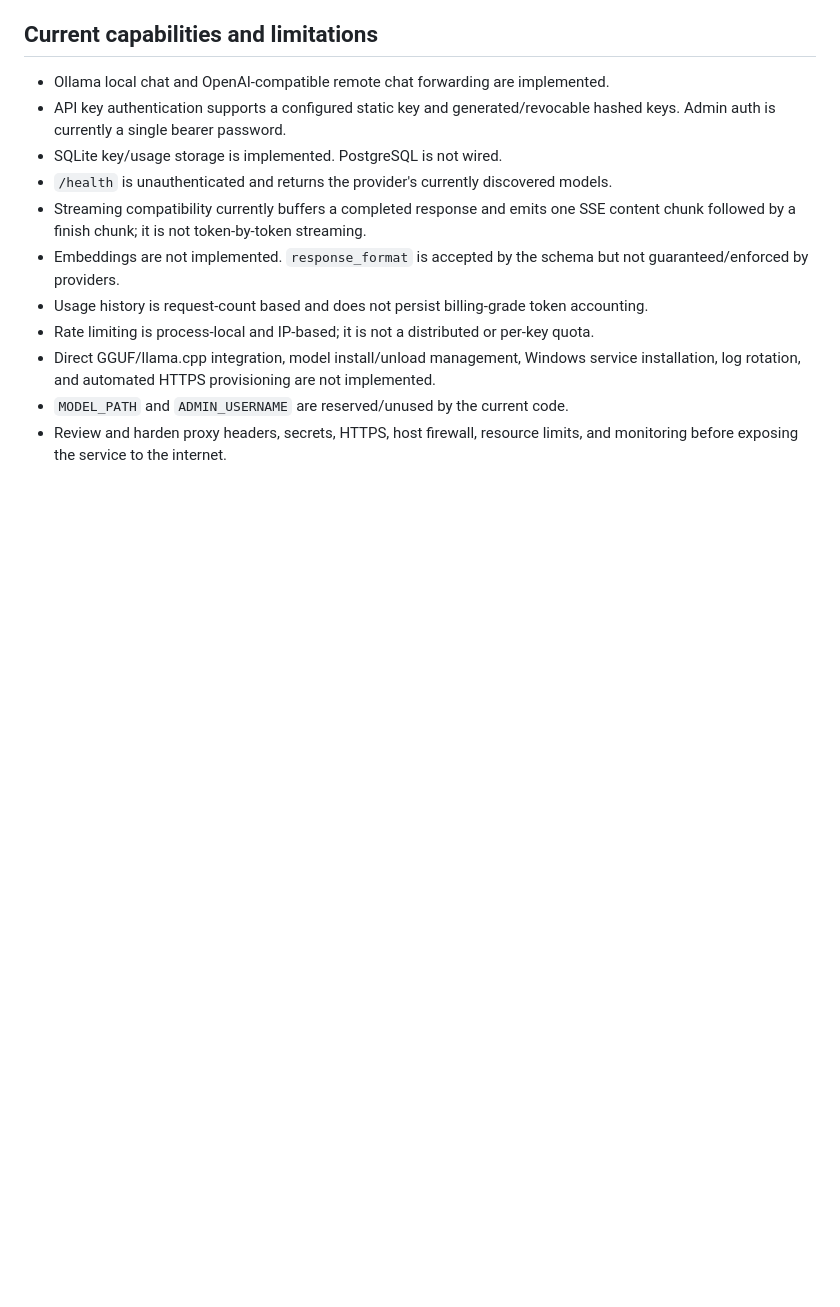
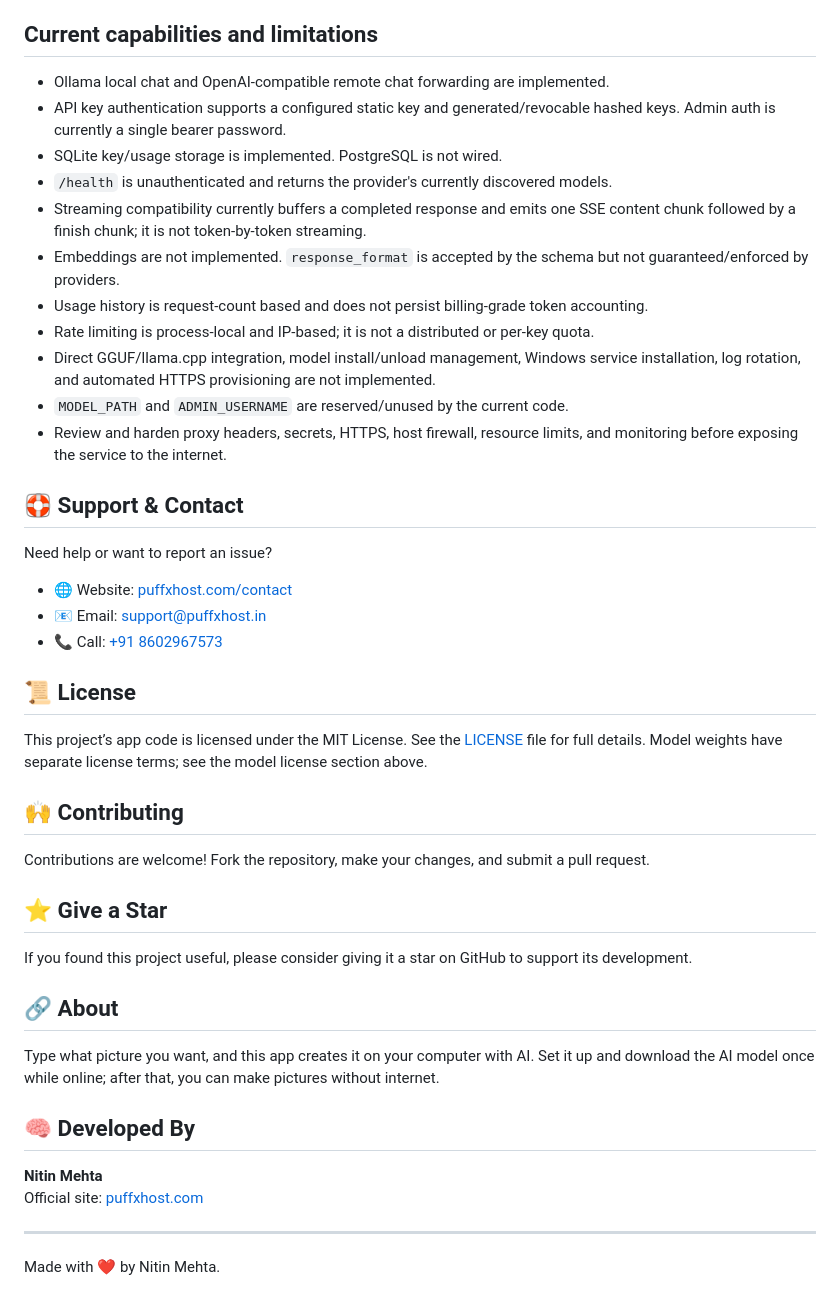
Before and after one commit to puffxhost/puffx-ai-engine, a Markdown page: README.md, the part around the change. GitHub-like rendering; blank space fills up the shorter version.

Commit message:
Add support and project information to README

```diff
--- a/README.md
+++ b/README.md
@@ -386,3 +386,36 @@ Tests use the mock provider and do not download models. A real inference check n
 - Direct GGUF/llama.cpp integration, model install/unload management, Windows service installation, log rotation, and automated HTTPS provisioning are not implemented.
 - `MODEL_PATH` and `ADMIN_USERNAME` are reserved/unused by the current code.
 - Review and harden proxy headers, secrets, HTTPS, host firewall, resource limits, and monitoring before exposing the service to the internet.
+
+## 🛟 Support & Contact
+
+Need help or want to report an issue?
+
+- 🌐 Website: [puffxhost.com/contact](https://puffxhost.com/contact)
+- 📧 Email: [support@puffxhost.in](mailto:support@puffxhost.in)
+- 📞 Call: [+91 8602967573](https://wa.me/918602967573)
+
+## 📜 License
+
+This project’s app code is licensed under the MIT License. See the [LICENSE](LICENSE) file for full details. Model weights have separate license terms; see the model license section above.
+
+## 🙌 Contributing
+
+Contributions are welcome! Fork the repository, make your changes, and submit a pull request.
+
+## ⭐️ Give a Star
+
+If you found this project useful, please consider giving it a star on GitHub to support its development.
+
+## 🔗 About
+
+Type what picture you want, and this app creates it on your computer with AI. Set it up and download the AI model once while online; after that, you can make pictures without internet.
+
+## 🧠 Developed By
+
+**Nitin Mehta**
+Official site: [puffxhost.com](https://puffxhost.com/)
+
+---
+
+Made with ❤️ by Nitin Mehta.
```
